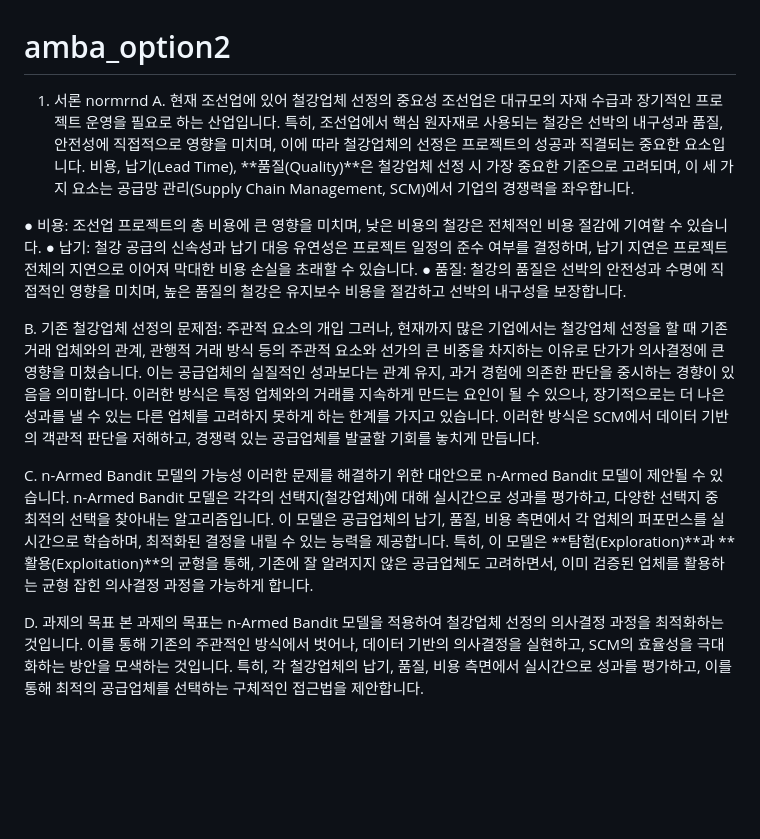
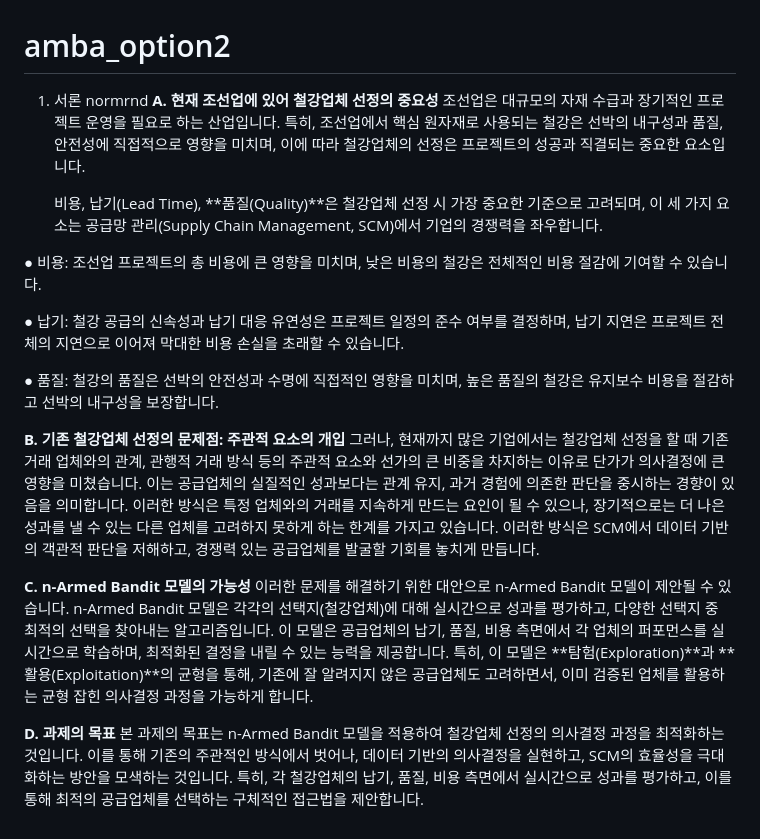
Before and after one commit to HyunsukLee/amba_option2, a Markdown page: README.md, the part around the change. Drawn GitHub-style; blank space fills up the shorter version.

```diff
--- a/README.md
+++ b/README.md
@@ -1,28 +1,38 @@
 # amba_option2
 
 1. 서론 normrnd
-A. 현재 조선업에 있어 철강업체 선정의 중요성
+**A. 현재 조선업에 있어 철강업체 선정의 중요성**
    조선업은 대규모의 자재 수급과 장기적인 프로젝트 운영을 필요로 하는 산업입니다.
-   특히, 조선업에서 핵심 원자재로 사용되는 철강은 선박의 내구성과 품질, 안전성에 직접적으로 영향을 미치며, 이에 따라 철강업체의 선정은 프로젝트의 성공과 직결되는 중요한 요소입니다.
-   비용, 납기(Lead Time), **품질(Quality)**은 철강업체 선정 시 가장 중요한 기준으로 고려되며, 이 세 가지 요소는 공급망 관리(Supply Chain Management, SCM)에서 기업의 경쟁력을 좌우합니다.
+   특히, 조선업에서 핵심 원자재로 사용되는 철강은 선박의 내구성과 품질, 안전성에 직접적으로 영향을 미치며,
+   이에 따라 철강업체의 선정은 프로젝트의 성공과 직결되는 중요한 요소입니다.
 
-●	비용: 조선업 프로젝트의 총 비용에 큰 영향을 미치며, 낮은 비용의 철강은 전체적인 비용 절감에 기여할 수 있습니다.
-●	납기: 철강 공급의 신속성과 납기 대응 유연성은 프로젝트 일정의 준수 여부를 결정하며, 납기 지연은 프로젝트 전체의 지연으로 이어져 막대한 비용 손실을 초래할 수 있습니다.
-●	품질: 철강의 품질은 선박의 안전성과 수명에 직접적인 영향을 미치며, 높은 품질의 철강은 유지보수 비용을 절감하고 선박의 내구성을 보장합니다.
+   비용, 납기(Lead Time), **품질(Quality)**은 철강업체 선정 시 가장 중요한 기준으로 고려되며,
+   이 세 가지 요소는 공급망 관리(Supply Chain Management, SCM)에서 기업의 경쟁력을 좌우합니다.
 
-B. 기존 철강업체 선정의 문제점: 주관적 요소의 개입
+●	비용: 조선업 프로젝트의 총 비용에 큰 영향을 미치며,
+   낮은 비용의 철강은 전체적인 비용 절감에 기여할 수 있습니다.
+
+●	납기: 철강 공급의 신속성과 납기 대응 유연성은 프로젝트 일정의 준수 여부를 결정하며,
+   납기 지연은 프로젝트 전체의 지연으로 이어져 막대한 비용 손실을 초래할 수 있습니다.
+
+●	품질: 철강의 품질은 선박의 안전성과 수명에 직접적인 영향을 미치며,
+   높은 품질의 철강은 유지보수 비용을 절감하고 선박의 내구성을 보장합니다.
+
+
+**B. 기존 철강업체 선정의 문제점: 주관적 요소의 개입**
    그러나, 현재까지 많은 기업에서는 철강업체 선정을 할 때 기존 거래 업체와의 관계, 관행적 거래 방식 등의 주관적 요소와 선가의 큰 비중을 차지하는 이유로 단가가 의사결정에 큰 영향을 미쳤습니다.
    이는 공급업체의 실질적인 성과보다는 관계 유지, 과거 경험에 의존한 판단을 중시하는 경향이 있음을 의미합니다.
    이러한 방식은 특정 업체와의 거래를 지속하게 만드는 요인이 될 수 있으나, 장기적으로는 더 나은 성과를 낼 수 있는 다른 업체를 고려하지 못하게 하는 한계를 가지고 있습니다.
    이러한 방식은 SCM에서 데이터 기반의 객관적 판단을 저해하고, 경쟁력 있는 공급업체를 발굴할 기회를 놓치게 만듭니다.
 
-C. n-Armed Bandit 모델의 가능성
+**C. n-Armed Bandit 모델의 가능성**
    이러한 문제를 해결하기 위한 대안으로 n-Armed Bandit 모델이 제안될 수 있습니다.
    n-Armed Bandit 모델은 각각의 선택지(철강업체)에 대해 실시간으로 성과를 평가하고, 다양한 선택지 중 최적의 선택을 찾아내는 알고리즘입니다.
    이 모델은 공급업체의 납기, 품질, 비용 측면에서 각 업체의 퍼포먼스를 실시간으로 학습하며, 최적화된 결정을 내릴 수 있는 능력을 제공합니다.
-   특히, 이 모델은 **탐험(Exploration)**과 **활용(Exploitation)**의 균형을 통해, 기존에 잘 알려지지 않은 공급업체도 고려하면서, 이미 검증된 업체를 활용하는 균형 잡힌 의사결정 과정을 가능하게 합니다.
+   특히, 이 모델은 **탐험(Exploration)**과 **활용(Exploitation)**의 균형을 통해, 기존에 잘 알려지지 않은 공급업체도 고려하면서,
+   이미 검증된 업체를 활용하는 균형 잡힌 의사결정 과정을 가능하게 합니다.
 
-D. 과제의 목표
+**D. 과제의 목표**
    본 과제의 목표는 n-Armed Bandit 모델을 적용하여 철강업체 선정의 의사결정 과정을 최적화하는 것입니다.
    이를 통해 기존의 주관적인 방식에서 벗어나, 데이터 기반의 의사결정을 실현하고, SCM의 효율성을 극대화하는 방안을 모색하는 것입니다.
    특히, 각 철강업체의 납기, 품질, 비용 측면에서 실시간으로 성과를 평가하고, 이를 통해 최적의 공급업체를 선택하는 구체적인 접근법을 제안합니다.
```
